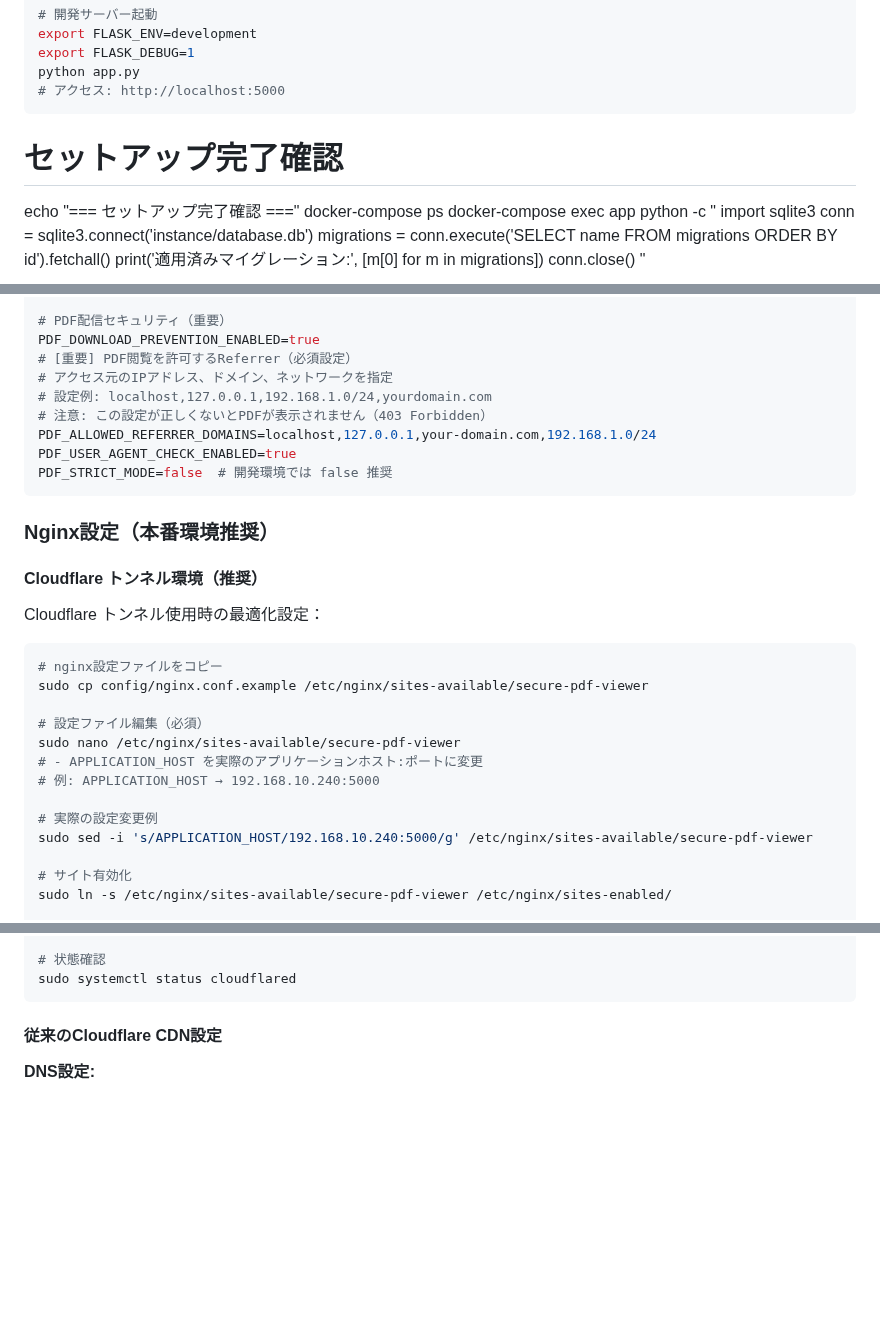
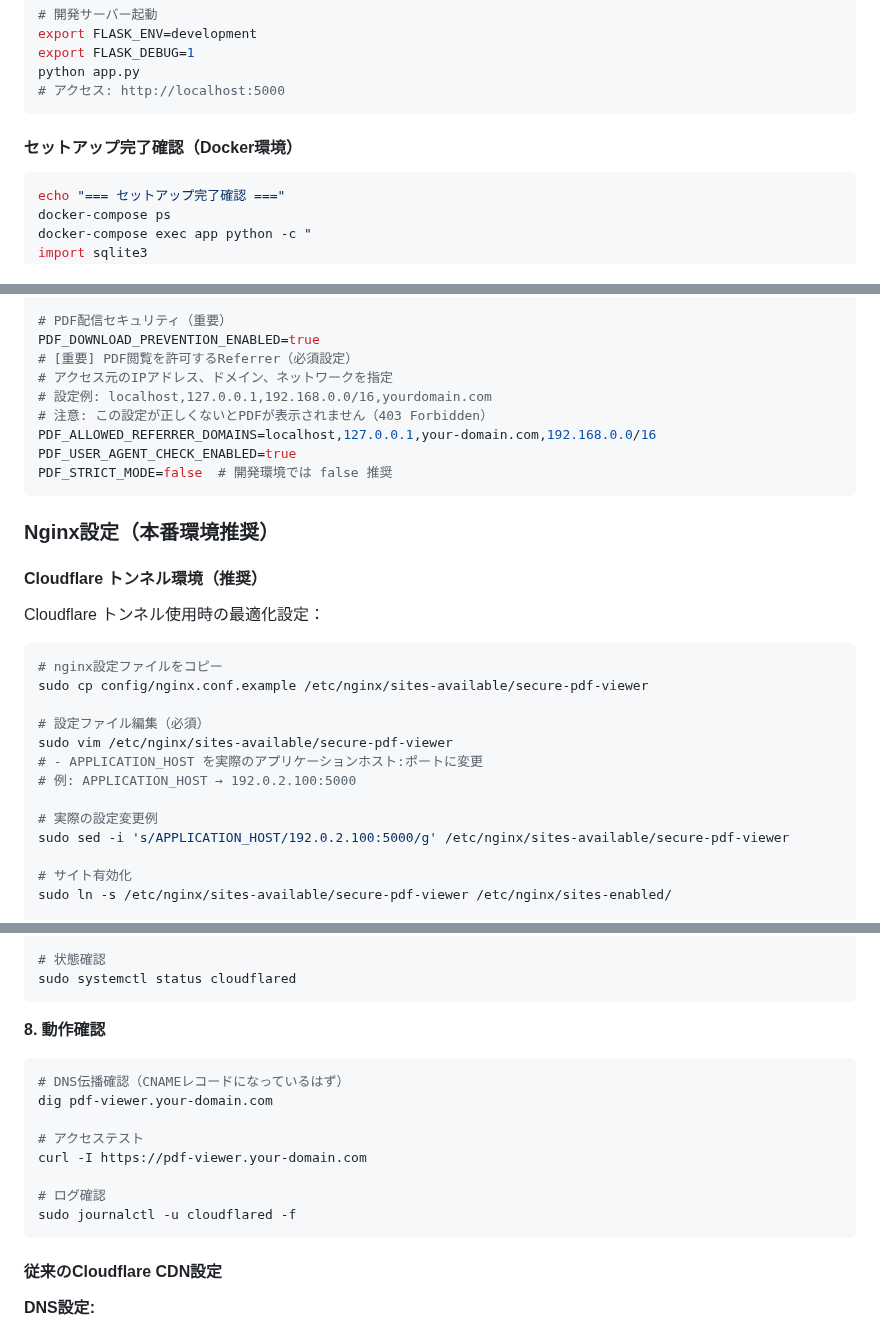
Before and after one commit to shimesaba-type0/secure-pdf-viewer, a Markdown page: README.md, 3 parts joined by grey strips. Rendered like a GitHub page; blank space fills up the shorter version.

````diff
--- a/README.md
+++ b/README.md
@@ -153,7 +153,9 @@ python app.py
 # アクセス: http://localhost:5000
 ```
 
-# セットアップ完了確認
+#### セットアップ完了確認（Docker環境）
+
+```bash
 echo "=== セットアップ完了確認 ==="
 docker-compose ps
 docker-compose exec app python -c "
@@ -234,9 +236,9 @@ STRICT_IP_VALIDATION=true
 PDF_DOWNLOAD_PREVENTION_ENABLED=true
 # [重要] PDF閲覧を許可するReferrer（必須設定）
 # アクセス元のIPアドレス、ドメイン、ネットワークを指定
-# 設定例: localhost,127.0.0.1,192.168.1.0/24,yourdomain.com
+# 設定例: localhost,127.0.0.1,192.168.0.0/16,yourdomain.com
 # 注意: この設定が正しくないとPDFが表示されません（403 Forbidden）
-PDF_ALLOWED_REFERRER_DOMAINS=localhost,127.0.0.1,your-domain.com,192.168.1.0/24
+PDF_ALLOWED_REFERRER_DOMAINS=localhost,127.0.0.1,your-domain.com,192.168.0.0/16
 PDF_USER_AGENT_CHECK_ENABLED=true
 PDF_STRICT_MODE=false  # 開発環境では false 推奨
 ```
@@ -252,12 +254,12 @@ Cloudflare トンネル使用時の最適化設定：
 sudo cp config/nginx.conf.example /etc/nginx/sites-available/secure-pdf-viewer
 
 # 設定ファイル編集（必須）
-sudo nano /etc/nginx/sites-available/secure-pdf-viewer
+sudo vim /etc/nginx/sites-available/secure-pdf-viewer
 # - APPLICATION_HOST を実際のアプリケーションホスト:ポートに変更
-# 例: APPLICATION_HOST → 192.168.10.240:5000
+# 例: APPLICATION_HOST → 192.0.2.100:5000
 
 # 実際の設定変更例
-sudo sed -i 's/APPLICATION_HOST/192.168.10.240:5000/g' /etc/nginx/sites-available/secure-pdf-viewer
+sudo sed -i 's/APPLICATION_HOST/192.0.2.100:5000/g' /etc/nginx/sites-available/secure-pdf-viewer
 
 # サイト有効化
 sudo ln -s /etc/nginx/sites-available/secure-pdf-viewer /etc/nginx/sites-enabled/
@@ -357,6 +418,18 @@ sudo systemctl enable cloudflared
 
 # 状態確認
 sudo systemctl status cloudflared
+```
+
+**8. 動作確認**
+```bash
+# DNS伝播確認（CNAMEレコードになっているはず）
+dig pdf-viewer.your-domain.com
+
+# アクセステスト
+curl -I https://pdf-viewer.your-domain.com
+
+# ログ確認
+sudo journalctl -u cloudflared -f
 ```
 
 #### 従来のCloudflare CDN設定
````
Also changed, not shown: other parts of README.md (+80 -21 lines).
